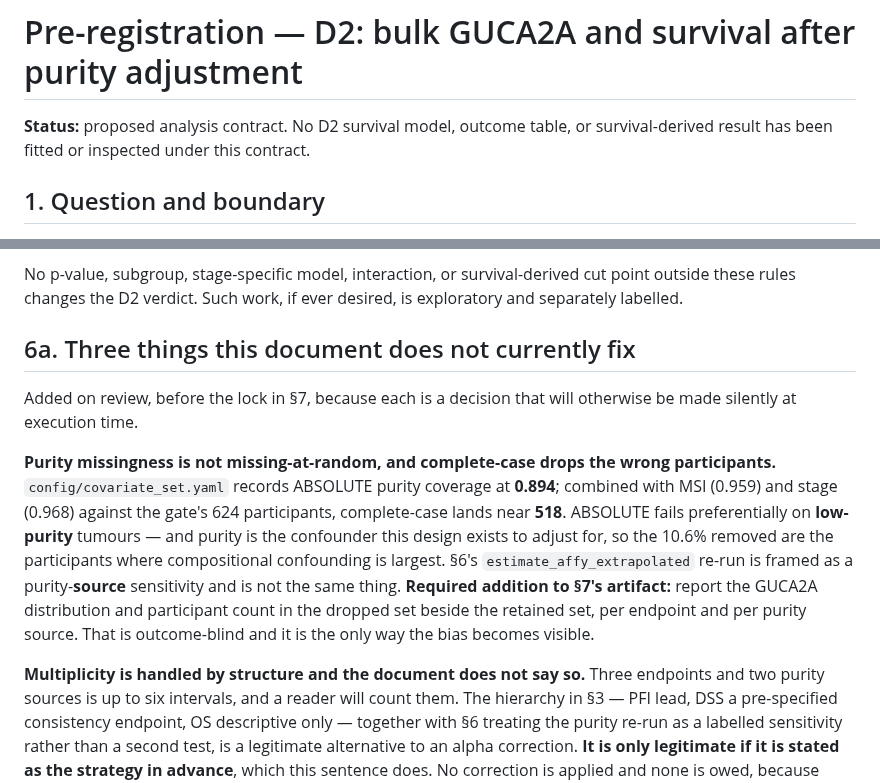
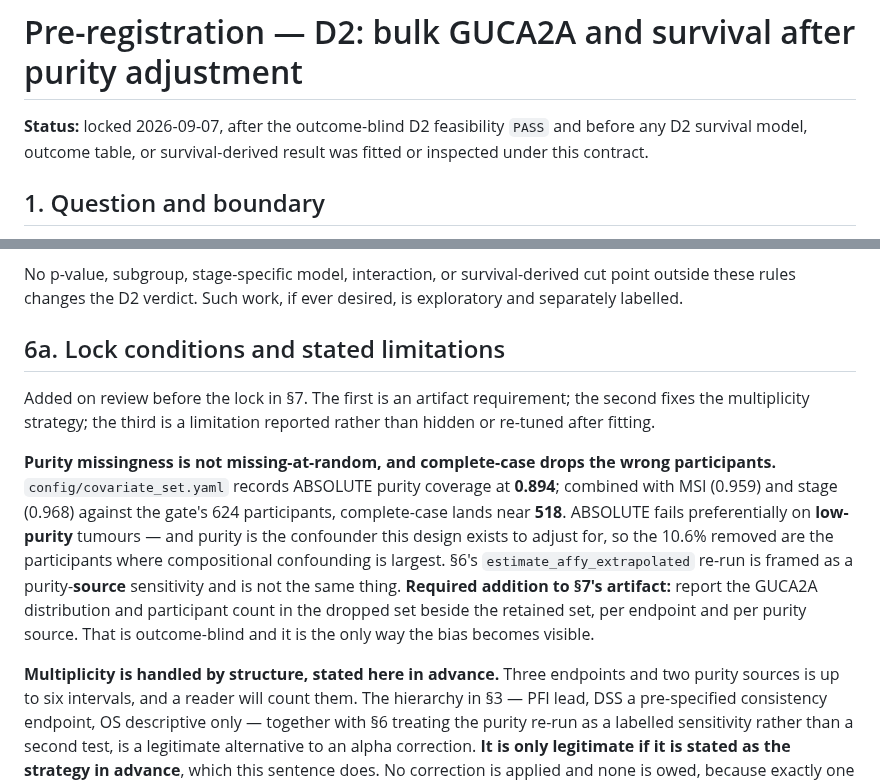
Before and after one commit to diegomardian/BetterRiseProject, a Markdown page: docs/prereg_d2_survival.md, 2 parts joined by grey strips. Rendered like a GitHub page.

Commit message:
docs: lock D2 survival specification before model fitting

```diff
--- a/docs/prereg_d2_survival.md
+++ b/docs/prereg_d2_survival.md
@@ -1,7 +1,8 @@
 # Pre-registration — D2: bulk GUCA2A and survival after purity adjustment
 
-**Status:** proposed analysis contract. No D2 survival model, outcome table,
-or survival-derived result has been fitted or inspected under this contract.
+**Status:** locked 2026-09-07, after the outcome-blind D2 feasibility `PASS`
+and before any D2 survival model, outcome table, or survival-derived result was
+fitted or inspected under this contract.
 
 ## 1. Question and boundary
 
@@ -129,10 +130,11 @@ No p-value, subgroup, stage-specific model, interaction, or survival-derived
 cut point outside these rules changes the D2 verdict. Such work, if ever
 desired, is exploratory and separately labelled.
 
-## 6a. Three things this document does not currently fix
+## 6a. Lock conditions and stated limitations
 
-Added on review, before the lock in §7, because each is a decision that will
-otherwise be made silently at execution time.
+Added on review before the lock in §7. The first is an artifact requirement;
+the second fixes the multiplicity strategy; the third is a limitation reported
+rather than hidden or re-tuned after fitting.
 
 **Purity missingness is not missing-at-random, and complete-case drops the
 wrong participants.** `config/covariate_set.yaml` records ABSOLUTE purity
@@ -147,7 +149,7 @@ participant count in the dropped set beside the retained set, per endpoint and
 per purity source. That is outcome-blind and it is the only way the bias
 becomes visible.
 
-**Multiplicity is handled by structure and the document does not say so.**
+**Multiplicity is handled by structure, stated here in advance.**
 Three endpoints and two purity sources is up to six intervals, and a reader will
 count them. The hierarchy in §3 — PFI lead, DSS a pre-specified consistency
 endpoint, OS descriptive only — together with §6 treating the purity re-run as a
```
